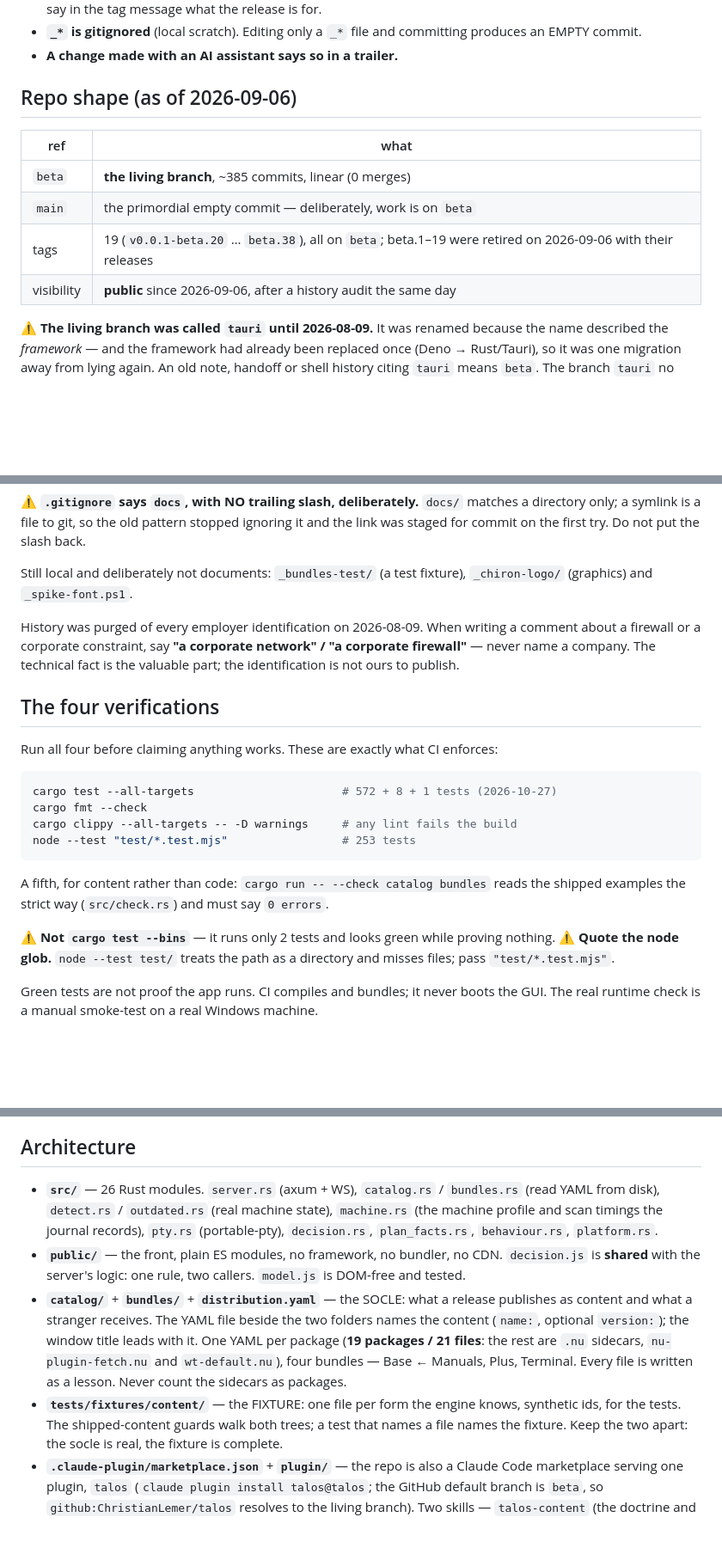
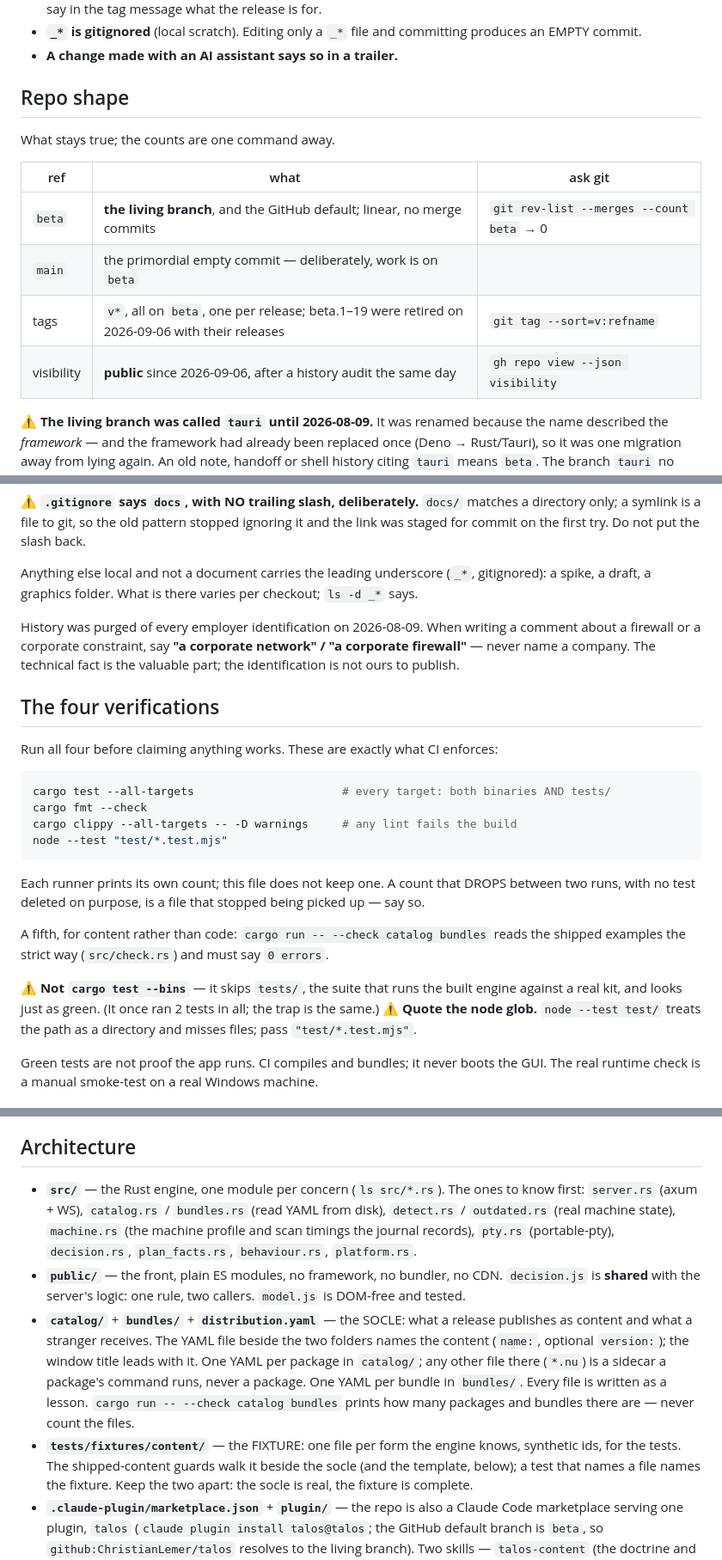
Before and after one commit to ChristianLemer/talos, a Markdown page: AGENTS.md, 3 parts joined by grey strips. Shown at 86% size. GitHub-like rendering; blank space fills up the shorter version.

Commit message:
docs(agents): 🪨 say what does not change, and how to ask for what does
AGENTS.md stated facts that rot within weeks. Each count or snapshot is
replaced by the rule, or by the command that answers it:
- Repo shape: no dated header; `beta` linear (`git rev-list --merges`),
  tags `v*` (`git tag`), visibility (`gh repo view`). Was "19 tags", "~385 commits".
- The four verifications: no test counts — each runner prints its own; a count
  that drops unexplained is a file no longer picked up.
- `cargo test --bins`: "runs only 2 tests" was false (MEASURED: both binaries'
  tests run); the real trap is that it skips tests/. Said so.
- src/: "26 Rust modules" → `ls src/*.rs` (31 today).
- The socle: "19 packages / 21 files", the bundle list → the rule (one YAML per
  package, *.nu are sidecars) and `--check` prints the counts.
- `catalog/chiron.yaml` residue: the file is gone; the rule that remains is that a
  site's packages belong in its own content repo. The load_catalog question stays.
- `_bundles-test/` etc.: gone from the checkout → the `_*` rule.
- The kit layout gains `distribution.yaml`, as both get-talos scripts compose it.
Every doctrine line and ⚠️ warning kept, each checked against the code.

Lighter pass: README's install lines pinned beta.43 (the README already says
they move with each release) → beta.67; /talos:init no longer counts the
template's packages.

Co-Authored-By: Claude Opus 5.5 (1M context) <noreply@anthropic.com>

````diff
--- a/AGENTS.md
+++ b/AGENTS.md
@@ -37,14 +37,16 @@ Rules that stay:
   produces an EMPTY commit.
 - **A change made with an AI assistant says so in a trailer.**
 
-## Repo shape (as of 2026-09-06)
+## Repo shape
 
-| ref | what |
-|---|---|
-| `beta` | **the living branch**, ~385 commits, linear (0 merges) |
-| `main` | the primordial empty commit — deliberately, work is on `beta` |
-| tags | 19 (`v0.0.1-beta.20` … `beta.38`), all on `beta`; beta.1–19 were retired on 2026-09-06 with their releases |
-| visibility | **public** since 2026-09-06, after a history audit the same day |
+What stays true; the counts are one command away.
+
+| ref | what | ask git |
+|---|---|---|
+| `beta` | **the living branch**, and the GitHub default; linear, no merge commits | `git rev-list --merges --count beta` → 0 |
+| `main` | the primordial empty commit — deliberately, work is on `beta` | |
+| tags | `v*`, all on `beta`, one per release; beta.1–19 were retired on 2026-09-06 with their releases | `git tag --sort=v:refname` |
+| visibility | **public** since 2026-09-06, after a history audit the same day | `gh repo view --json visibility` |
 
 ⚠️ **The living branch was called `tauri` until 2026-08-09.** It was renamed because the name
 described the *framework* — and the framework had already been replaced once (Deno →
@@ -74,8 +76,8 @@ having to say it.
 directory only; a symlink is a file to git, so the old pattern stopped ignoring it and the link
 was staged for commit on the first try. Do not put the slash back.
 
-Still local and deliberately not documents: `_bundles-test/` (a test fixture), `_chiron-logo/`
-(graphics) and `_spike-font.ps1`.
+Anything else local and not a document carries the leading underscore (`_*`, gitignored): a
+spike, a draft, a graphics folder. What is there varies per checkout; `ls -d _*` says.
 
 History was purged of every employer identification on 2026-08-09. When writing a comment about
 a firewall or a corporate constraint, say **"a corporate network" / "a corporate firewall"** —
@@ -87,16 +89,20 @@ publish.
 Run all four before claiming anything works. These are exactly what CI enforces:
 
 ```bash
-cargo test --all-targets                      # 572 + 8 + 1 tests (2026-10-27)
+cargo test --all-targets                      # every target: both binaries AND tests/
 cargo fmt --check
 cargo clippy --all-targets -- -D warnings     # any lint fails the build
-node --test "test/*.test.mjs"                 # 253 tests
+node --test "test/*.test.mjs"
 ```
+
+Each runner prints its own count; this file does not keep one. A count that DROPS between two
+runs, with no test deleted on purpose, is a file that stopped being picked up — say so.
 
 A fifth, for content rather than code: `cargo run -- --check catalog bundles` reads
 the shipped examples the strict way (`src/check.rs`) and must say `0 errors`.
 
-⚠️ **Not `cargo test --bins`** — it runs only 2 tests and looks green while proving nothing.
+⚠️ **Not `cargo test --bins`** — it skips `tests/`, the suite that runs the built engine against
+a real kit, and looks just as green. (It once ran 2 tests in all; the trap is the same.)
 ⚠️ **Quote the node glob.** `node --test test/` treats the path as a directory and misses files;
 pass `"test/*.test.mjs"`.
 
@@ -167,7 +174,8 @@ releases that carried them (beta.1–19) were retired on 2026-09-06.
 
 ## Architecture
 
-- **`src/`** — 26 Rust modules. `server.rs` (axum + WS), `catalog.rs` / `bundles.rs` (read YAML
+- **`src/`** — the Rust engine, one module per concern (`ls src/*.rs`). The ones to know first:
+  `server.rs` (axum + WS), `catalog.rs` / `bundles.rs` (read YAML
   from disk), `detect.rs` / `outdated.rs` (real machine state), `machine.rs` (the machine profile and scan timings the journal records), `pty.rs` (portable-pty),
   `decision.rs`, `plan_facts.rs`, `behaviour.rs`, `platform.rs`.
 - **`public/`** — the front, plain ES modules, no framework, no bundler, no CDN. `decision.js`
@@ -175,11 +183,13 @@ releases that carried them (beta.1–19) were retired on 2026-09-06.
   tested.
 - **`catalog/`** + **`bundles/`** + **`distribution.yaml`** — the SOCLE: what a release
   publishes as content and what a stranger receives. The YAML file beside the two folders
-  names the content (`name:`, optional `version:`); the window title leads with it. One YAML per package (**19 packages / 21 files**: the rest are `.nu`
-  sidecars, `nu-plugin-fetch.nu` and `wt-default.nu`), four bundles — Base ← Manuals, Plus,
-  Terminal. Every file is written as a lesson. Never count the sidecars as packages.
+  names the content (`name:`, optional `version:`); the window title leads with it. One YAML
+  per package in `catalog/`; any other file there (`*.nu`) is a sidecar a package's command
+  runs, never a package. One YAML per bundle in `bundles/`. Every file is written as a lesson.
+  `cargo run -- --check catalog bundles` prints how many packages and bundles there are —
+  never count the files.
 - **`tests/fixtures/content/`** — the FIXTURE: one file per form the engine knows, synthetic
-  ids, for the tests. The shipped-content guards walk both trees; a test that names a file
+  ids, for the tests. The shipped-content guards walk it beside the socle (and the template, below); a test that names a file
   names the fixture. Keep the two apart: the socle is real, the fixture is complete.
 - **`.claude-plugin/marketplace.json`** + **`plugin/`** — the repo is also a Claude Code
   marketplace serving one plugin, `talos` (`claude plugin install talos@talos`; the GitHub
````
Also changed, not shown: other parts of AGENTS.md (+4 -3 lines), plugin/commands/init.md (+1 -1 lines), 1 other file.
